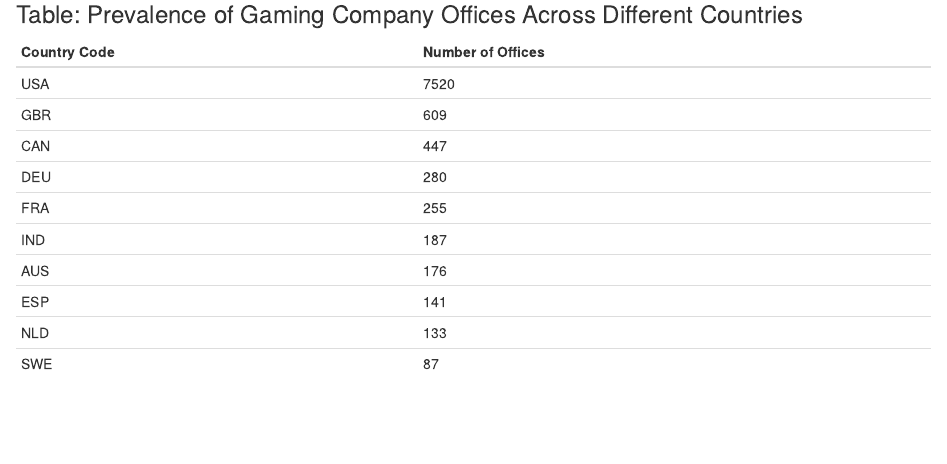
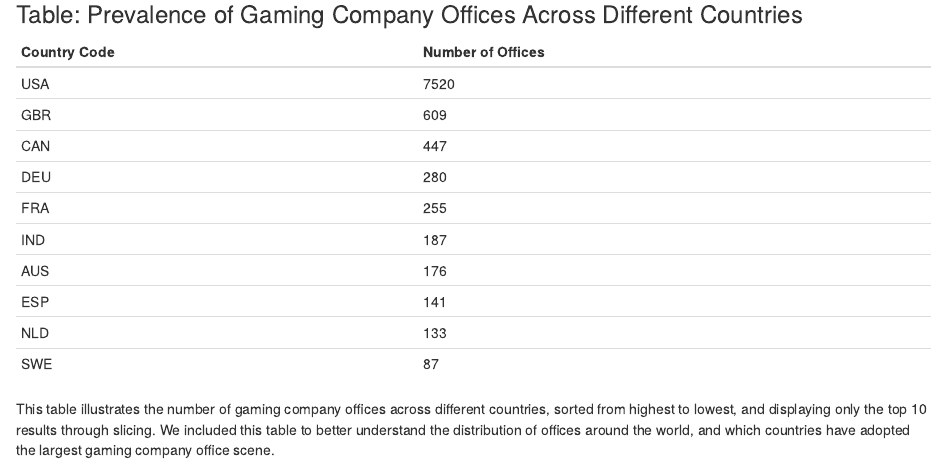
Before and after one commit to info-201a-wi23/exploratory-analysis-VincentChenPK, an R Markdown document (index.Rmd): the page in a window 1100 px wide, from 3980 px down. The pictures show the output file index.html that the author committed with the source, opened offline.

Commit message:
add aggregate table description

````diff
--- a/index.Rmd
+++ b/index.Rmd
@@ -136,3 +136,4 @@ office_prevalence_df <- offices %>%
   slice_head(n = 10)
 kable(office_prevalence_df, format = "markdown")
 ```
+This table illustrates the number of gaming company offices across different countries, sorted from highest to lowest, and displaying only the top 10 results through slicing. We included this table to better understand the distribution of offices around the world, and which countries have adopted the largest gaming company office scene.
````
Also changed, not shown: sum_info_table.R (+1 -0 lines), index.html.
